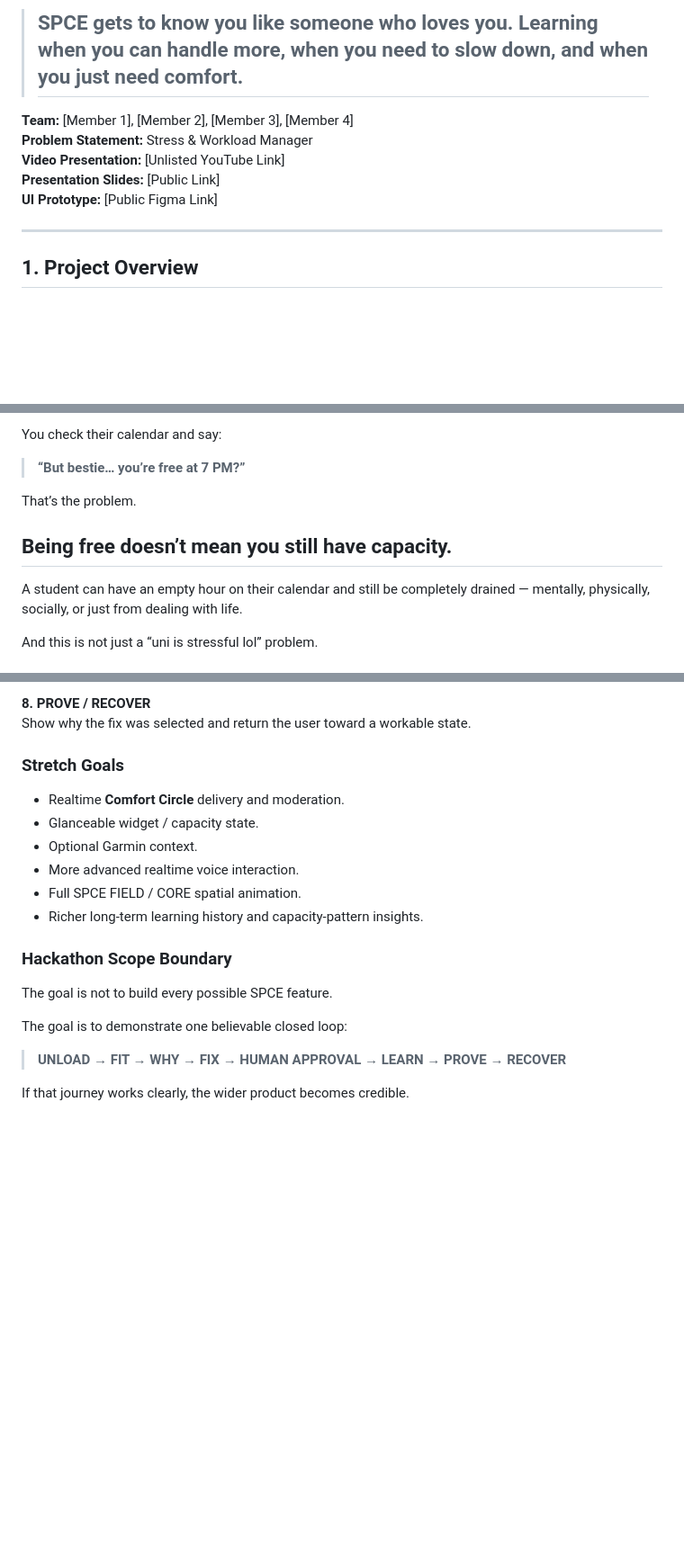
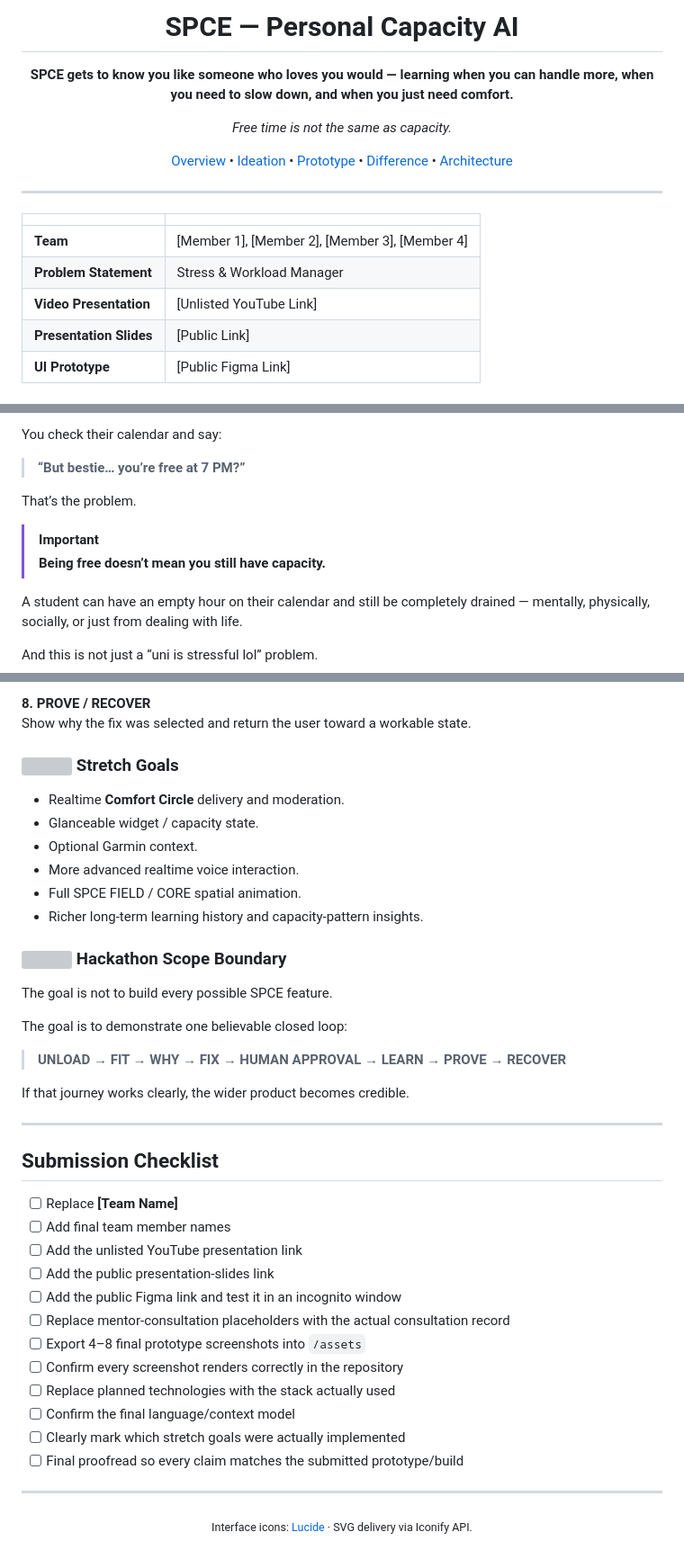
Before and after one commit to eimaanrdrie/SPCE, a Markdown page: README.md, 3 parts joined by grey strips. Shown at 90% size. GitHub-like rendering; blank space fills up the shorter version; grey boxes are pictures that could not be loaded.

Commit message:
Readme SPCE 1.0

```diff
--- a/README.md
+++ b/README.md
@@ -2,13 +4,29 @@
 
-> ## **SPCE gets to know you like someone who loves you. Learning when you can handle more, when you need to slow down, and when you just need comfort.**
+<h1 align="center">SPCE — Personal Capacity AI</h1>
 
-**Team:** [Member 1], [Member 2], [Member 3], [Member 4]
-**Problem Statement:** Stress & Workload Manager
-**Video Presentation:** [Unlisted YouTube Link]
-**Presentation Slides:** [Public Link]
-**UI Prototype:** [Public Figma Link]
+<p align="center">
+  <strong>SPCE gets to know you like someone who loves you would — learning when you can handle more, when you need to slow down, and when you just need comfort.</strong>
+</p>
+
+<p align="center">
+  <em>Free time is not the same as capacity.</em>
+</p>
+
+<p align="center">
+  <a href="#-1-project-overview">Overview</a> •
+  <a href="#-2-ideation--process">Ideation</a> •
+  <a href="#-3-design--prototype">Prototype</a> •
+  <a href="#-4-what-makes-it-different">Difference</a> •
+  <a href="#-5-technical-architecture--feasibility">Architecture</a>
+</p>
 
 ---
 
-## 1. Project Overview
+| | |
+| --- | --- |
+| **Team** | [Member 1], [Member 2], [Member 3], [Member 4] |
+| **Problem Statement** | Stress & Workload Manager |
+| **Video Presentation** | [Unlisted YouTube Link] |
+| **Presentation Slides** | [Public Link] |
+| **UI Prototype** | [Public Figma Link] |
 
@@ -24,7 +46,8 @@ You check their calendar and say:
 
 That’s the problem.
 
-## **Being free doesn’t mean you still have capacity.**
+> [!IMPORTANT]
+> **Being free doesn’t mean you still have capacity.**
 
 A student can have an empty hour on their calendar and still be completely drained — mentally, physically, socially, or just from dealing with life.
 
@@ -411,3 +462,26 @@ The goal is to demonstrate one believable closed loop:
 > **UNLOAD → FIT → WHY → FIX → HUMAN APPROVAL → LEARN → PROVE → RECOVER**
 
 If that journey works clearly, the wider product becomes credible.
+
+---
+
+## Submission Checklist
+
+- [ ] Replace **[Team Name]**
+- [ ] Add final team member names
+- [ ] Add the unlisted YouTube presentation link
+- [ ] Add the public presentation-slides link
+- [ ] Add the public Figma link and test it in an incognito window
+- [ ] Replace mentor-consultation placeholders with the actual consultation record
+- [ ] Export 4–8 final prototype screenshots into `/assets`
+- [ ] Confirm every screenshot renders correctly in the repository
+- [ ] Replace planned technologies with the stack actually used
+- [ ] Confirm the final language/context model
+- [ ] Clearly mark which stretch goals were actually implemented
+- [ ] Final proofread so every claim matches the submitted prototype/build
+
+---
+
+<p align="center">
+  <sub>Interface icons: <a href="https://lucide.dev/">Lucide</a> · SVG delivery via Iconify API.</sub>
+</p>
```
Also changed, not shown: other parts of README.md (+56 -22 lines).
